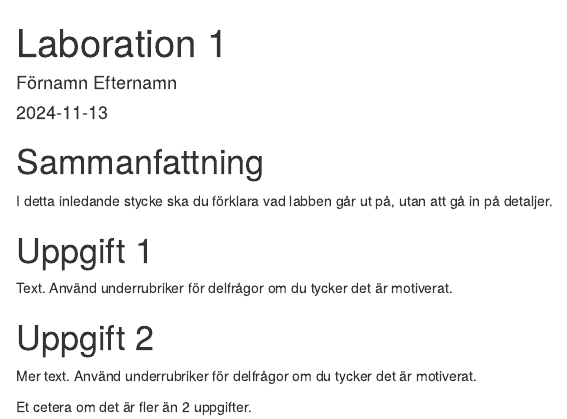
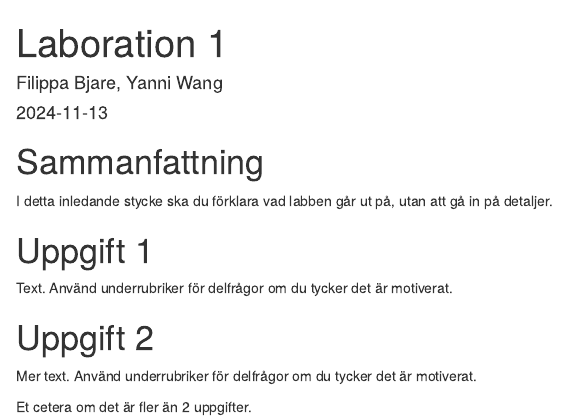
Before and after one commit to Grexum/labb1, an R Markdown document (mall_labb1.Rmd): the page in a window 1100 px wide, from its top. Rendered offline with R 4.5, knitr and Pandoc, with nearby package versions.

Commit message:
Update mall_labb1.Rmd

```diff
--- a/mall_labb1.Rmd
+++ b/mall_labb1.Rmd
@@ -1,6 +1,6 @@
 ---
 title: "Laboration 1"
-author: "Förnamn Efternamn"
+author: "Filippa Bjare, Yanni Wang"
 date: "`r Sys.Date()`"
 output:
   html_document:
```
